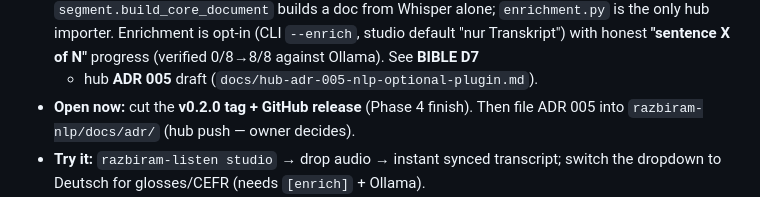
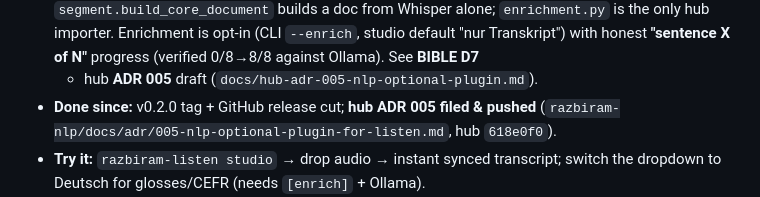
Before and after one commit to leonkoellerwirth-arch/razbiram-listen, a Markdown page: HANDOFF.md, the part around the change. GitHub-like rendering.

```diff
--- a/HANDOFF.md
+++ b/HANDOFF.md
@@ -18,8 +18,8 @@ is the open step).** Gate green (ruff/format, pytest core+enrich, viewer build+t
   Enrichment is opt-in (CLI `--enrich`, studio default "nur Transkript") with honest
   **"sentence X of N"** progress (verified 0/8→8/8 against Ollama). See **BIBLE D7**
   + hub **ADR 005** draft (`docs/hub-adr-005-nlp-optional-plugin.md`).
-- **Open now:** cut the **v0.2.0 tag + GitHub release** (Phase 4 finish). Then file
-  ADR 005 into `razbiram-nlp/docs/adr/` (hub push — owner decides).
+- **Done since:** v0.2.0 tag + GitHub release cut; **hub ADR 005 filed & pushed**
+  (`razbiram-nlp/docs/adr/005-nlp-optional-plugin-for-listen.md`, hub `618e0f0`).
 - **Try it:** `razbiram-listen studio` → drop audio → instant synced transcript;
   switch the dropdown to Deutsch for glosses/CEFR (needs `[enrich]` + Ollama).
 - **Next milestone — M7 (Politur):** own recorded Bulgarian example under
```
Also changed, not shown: BIBLE.md (+4 -5 lines), docs/hub-adr-005-nlp-optional-plugin.md (+5 -5 lines).
